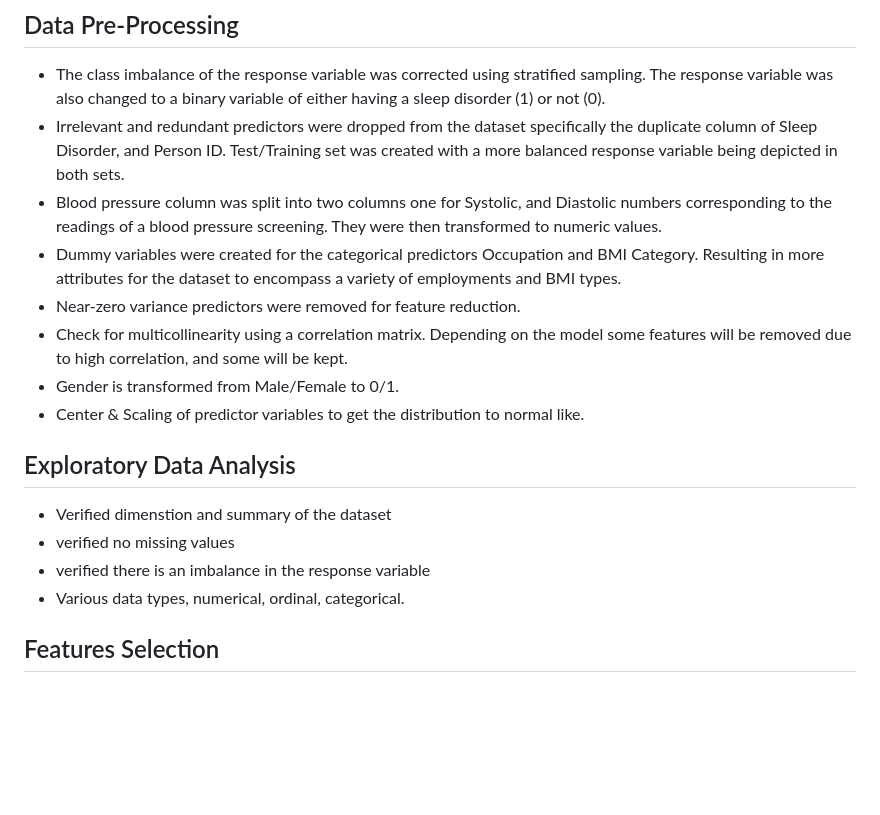
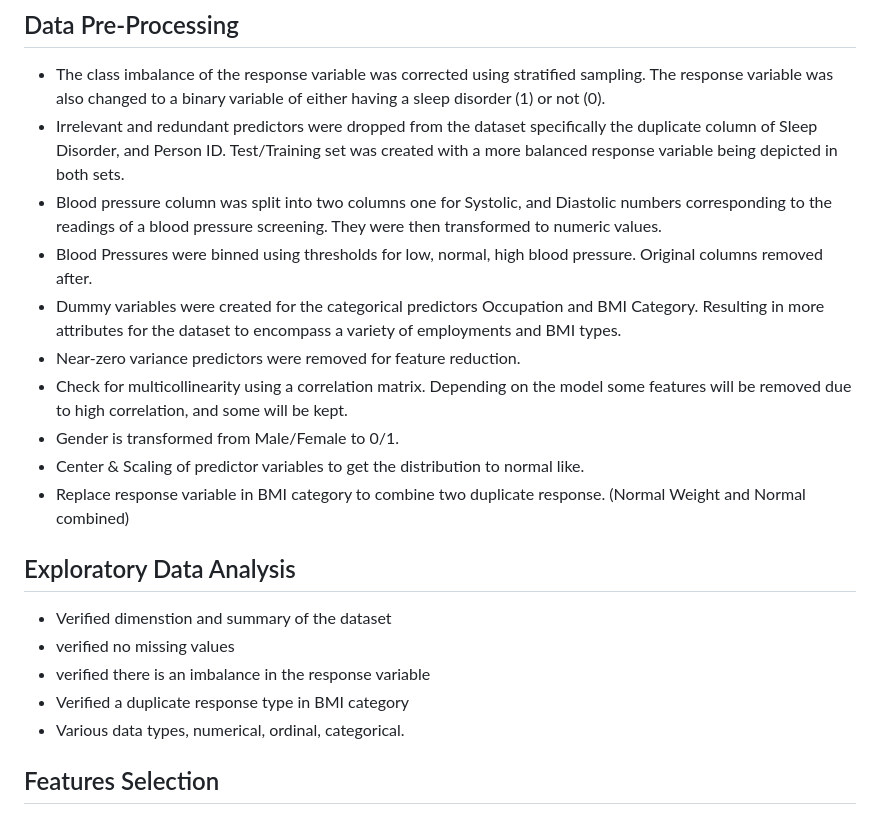
Before and after one commit to VSbr22/ADS503-Group-Project, a Markdown page: README.md, the part around the change. Rendered like a GitHub page; blank space fills up the shorter version.

```diff
--- a/README.md
+++ b/README.md
@@ -76,17 +76,20 @@ The purpose of this project is to present the process used to determine the best
 * Irrelevant and redundant predictors were dropped from the dataset specifically the duplicate column of Sleep Disorder, and Person ID.
 Test/Training set was created with a more balanced response variable being depicted in both sets.
 * Blood pressure column was split into two columns one for Systolic, and Diastolic numbers corresponding to the readings of a blood pressure screening. They were then transformed to numeric values.
+* Blood Pressures were binned using thresholds for low, normal, high blood pressure. Original columns removed after.
 * Dummy variables were created for the categorical predictors Occupation and BMI Category.  Resulting in more attributes for the dataset to encompass a variety of employments and BMI types.
 * Near-zero variance predictors were removed for feature reduction.
 * Check for multicollinearity using a correlation matrix.  Depending on the model some features will be removed due to high correlation, and some will be kept.
 * Gender is transformed from Male/Female to 0/1.
 * Center & Scaling of predictor variables to get the distribution to normal like.
+* Replace response variable in BMI category to combine two duplicate response. (Normal Weight and Normal combined)
 
 
 ## Exploratory Data Analysis
 * Verified dimenstion and summary of the dataset
 * verified no missing values
 * verified there is an imbalance in the response variable
+* Verified a duplicate response type in BMI category
 * Various data types, numerical, ordinal, categorical.
 
 
```
